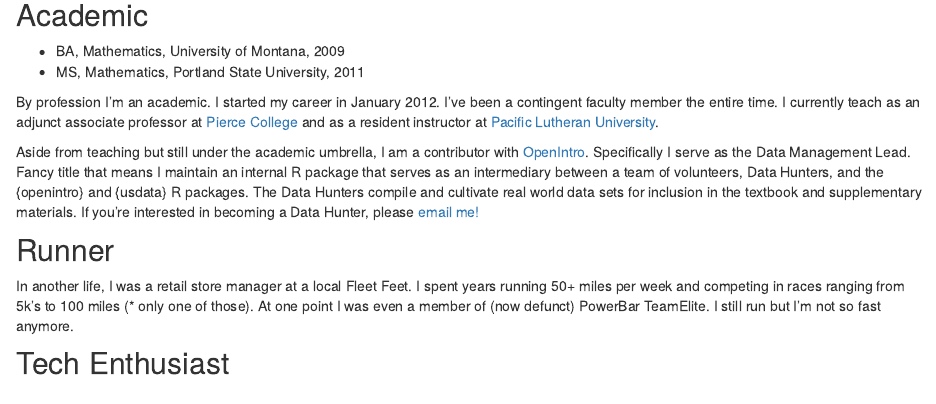
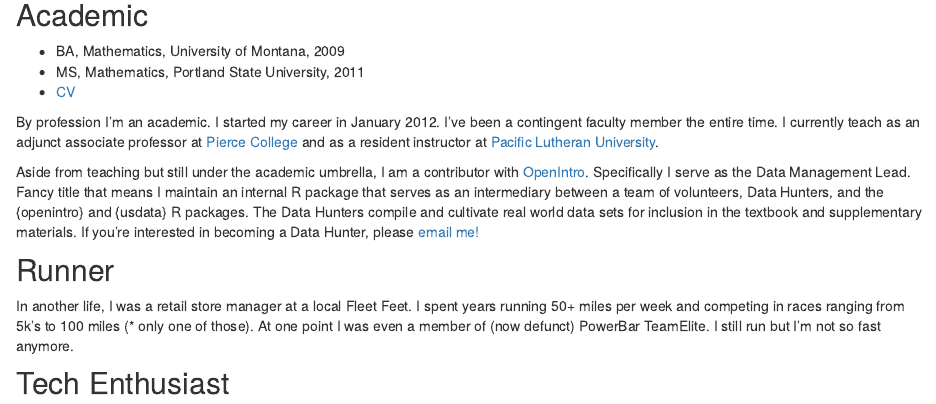
Before and after one commit to npaterno/left_coast_stats, an R Markdown document (about.Rmd): the page in a window 1100 px wide, from 740 px down. Rendered offline with R 4.5, knitr and Pandoc, with nearby package versions; drawn as R Markdown's standard HTML page in place of the format the file asks for.

Commit message:
attempt to add cv to site

```diff
--- a/about.Rmd
+++ b/about.Rmd
@@ -13,6 +13,7 @@ knitr::opts_chunk$set(echo = FALSE)
 ## Academic
 * BA, Mathematics, University of Montana, 2009
 * MS, Mathematics, Portland State University, 2011
+* [CV](https://npaterno.github.io/left_coast_stats/npaterno_cv.pdf)
 
 By profession I'm an academic. I started my career in January 2012. I've been a contingent faculty member the entire time. I currently teach as an adjunct associate professor at [Pierce College](https://pierce.ctc.edu) and as a resident instructor at [Pacific Lutheran University](https://www.plu.edu).
 
```
Also changed, not shown: docs/search.json, npaterno_cv.pdf (added), 2 other files.
